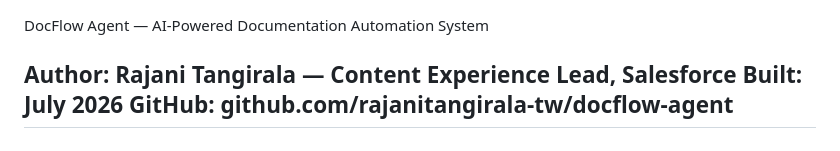
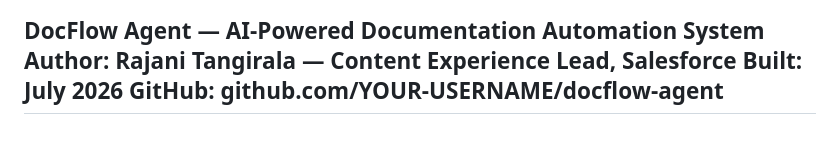
Before and after one commit to rajanitangirala-tw/docflow-agent, a Markdown page: README.md, the part around the change. Drawn GitHub-style.

Commit message:
Change GitHub link in README
Updated GitHub link to reflect new username.

```diff
--- a/README.md
+++ b/README.md
@@ -1,8 +1,7 @@
 DocFlow Agent — AI-Powered Documentation Automation System
-
 Author: Rajani Tangirala — Content Experience Lead, Salesforce
 Built: July 2026
-GitHub: github.com/rajanitangirala-tw/docflow-agent
+GitHub: github.com/YOUR-USERNAME/docflow-agent
 ---
 What This Project Is
 DocFlow Agent is a production-grade AI documentation automation system
```
